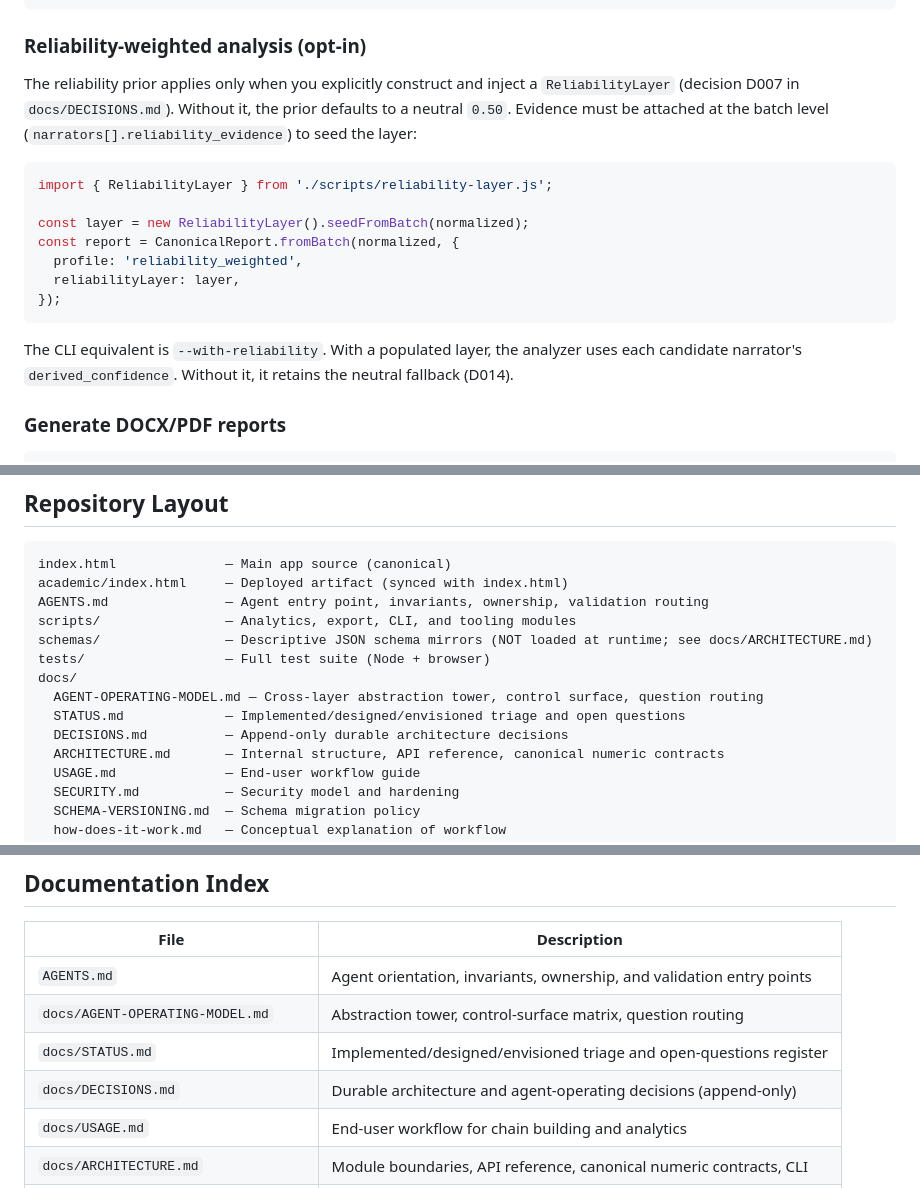
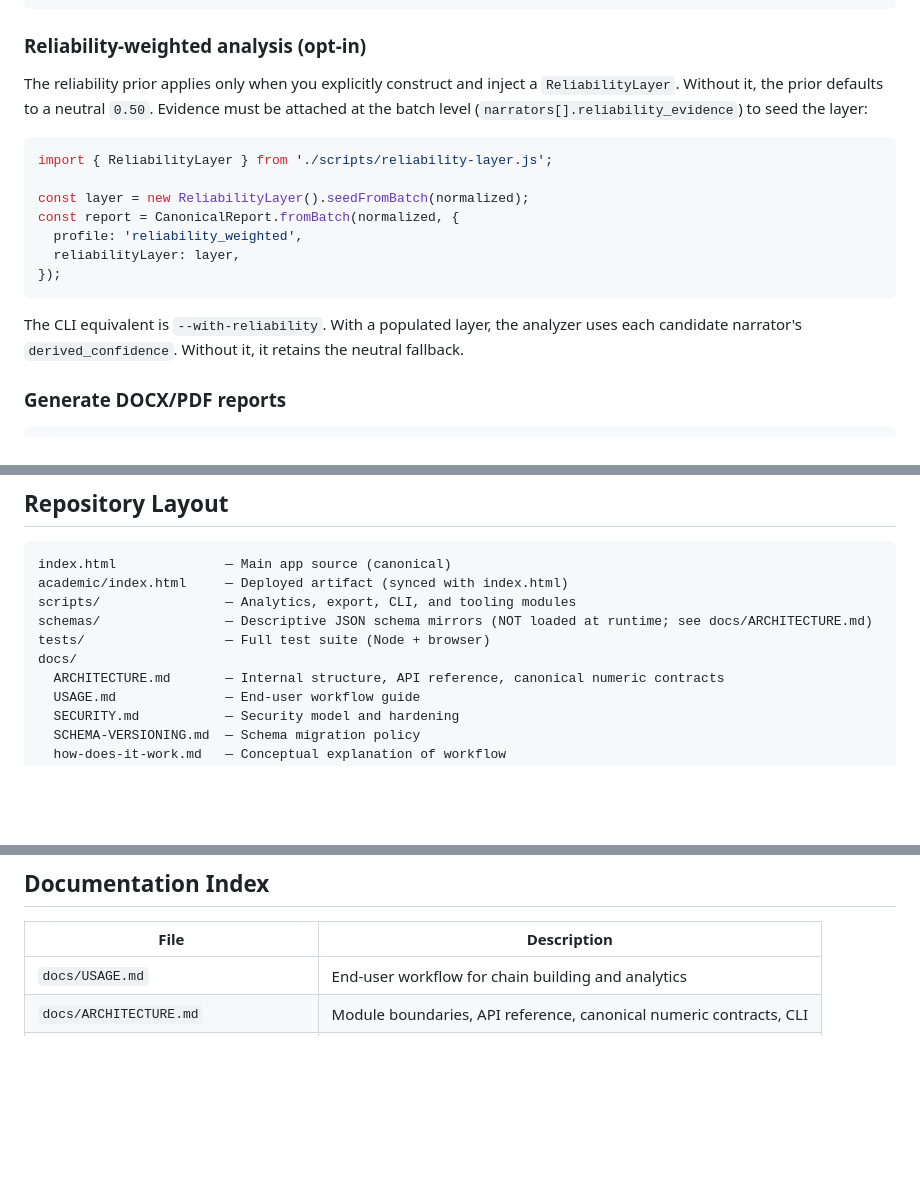
Before and after one commit to munir-abbasi/riwaq, a Markdown page: README.md, 3 parts joined by grey strips. Drawn GitHub-style; blank space fills up the shorter version.

Commit message:
Update Readme.md
Remove stale references to unnecessary documents.

````diff
--- a/README.md
+++ b/README.md
@@ -170,7 +170,7 @@ const md = exportMarkdown(report);
 
 ### Reliability-weighted analysis (opt-in)
 
-The reliability prior applies only when you explicitly construct and inject a `ReliabilityLayer` (decision D007 in `docs/DECISIONS.md`). Without it, the prior defaults to a neutral `0.50`. Evidence must be attached at the batch level (`narrators[].reliability_evidence`) to seed the layer:
+The reliability prior applies only when you explicitly construct and inject a `ReliabilityLayer`. Without it, the prior defaults to a neutral `0.50`. Evidence must be attached at the batch level (`narrators[].reliability_evidence`) to seed the layer:
 
 ```javascript
 import { ReliabilityLayer } from './scripts/reliability-layer.js';
@@ -182,7 +182,7 @@ const report = CanonicalReport.fromBatch(normalized, {
 });
 ```
 
-The CLI equivalent is `--with-reliability`. With a populated layer, the analyzer uses each candidate narrator's `derived_confidence`. Without it, it retains the neutral fallback (D014).
+The CLI equivalent is `--with-reliability`. With a populated layer, the analyzer uses each candidate narrator's `derived_confidence`. Without it, it retains the neutral fallback.
 
 ### Generate DOCX/PDF reports
 
@@ -324,14 +324,10 @@ Key test files are in `tests/node/` and `tests/browser/`. Use `npm test` for the
 ```
 index.html              — Main app source (canonical)
 academic/index.html     — Deployed artifact (synced with index.html)
-AGENTS.md               — Agent entry point, invariants, ownership, validation routing
 scripts/                — Analytics, export, CLI, and tooling modules
 schemas/                — Descriptive JSON schema mirrors (NOT loaded at runtime; see docs/ARCHITECTURE.md)
 tests/                  — Full test suite (Node + browser)
 docs/
-  AGENT-OPERATING-MODEL.md — Cross-layer abstraction tower, control surface, question routing
-  STATUS.md             — Implemented/designed/envisioned triage and open questions
-  DECISIONS.md          — Append-only durable architecture decisions
   ARCHITECTURE.md       — Internal structure, API reference, canonical numeric contracts
   USAGE.md              — End-user workflow guide
   SECURITY.md           — Security model and hardening
@@ -359,10 +355,6 @@ vitest.browser.config.js — Browser smoke test config
 
 | File | Description |
 |------|-------------|
-| `AGENTS.md` | Agent orientation, invariants, ownership, and validation entry points |
-| `docs/AGENT-OPERATING-MODEL.md` | Abstraction tower, control-surface matrix, question routing |
-| `docs/STATUS.md` | Implemented/designed/envisioned triage and open-questions register |
-| `docs/DECISIONS.md` | Durable architecture and agent-operating decisions (append-only) |
 | `docs/USAGE.md` | End-user workflow for chain building and analytics |
 | `docs/ARCHITECTURE.md` | Module boundaries, API reference, canonical numeric contracts, CLI |
 | `docs/SECURITY.md` | Threat model, escaping, date integrity, CI/CD hardening |
````
